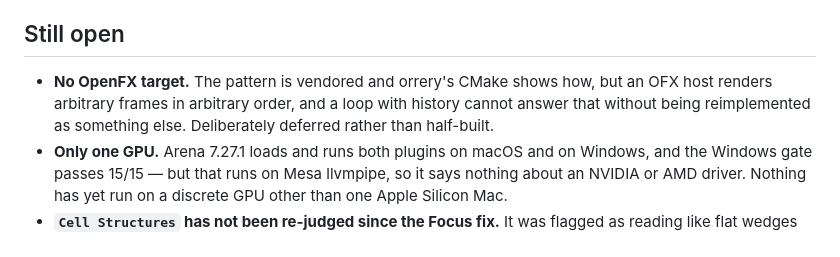
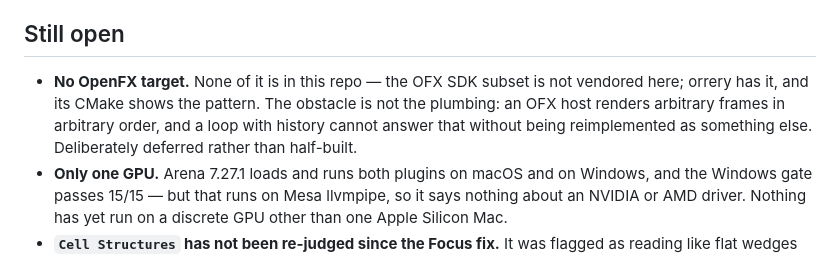
Before and after one commit to stoatworks-labs/escapement, a Markdown page: docs/NOTES.md, the part around the change. GitHub-like rendering.

```diff
--- a/docs/NOTES.md
+++ b/docs/NOTES.md
@@ -369,10 +369,11 @@ tail always violates. Verified by zeroing one and watching it fail.
 
 ## Still open
 
-- **No OpenFX target.** The pattern is vendored and orrery's CMake shows how,
-  but an OFX host renders arbitrary frames in arbitrary order, and a loop with
-  history cannot answer that without being reimplemented as something else.
-  Deliberately deferred rather than half-built.
+- **No OpenFX target.** None of it is in this repo — the OFX SDK subset is not
+  vendored here; orrery has it, and its CMake shows the pattern. The obstacle is
+  not the plumbing: an OFX host renders arbitrary frames in arbitrary order, and
+  a loop with history cannot answer that without being reimplemented as
+  something else. Deliberately deferred rather than half-built.
 - **Only one GPU.** Arena 7.27.1 loads and runs both plugins on macOS and on
   Windows, and the Windows gate passes 15/15 — but that runs on Mesa llvmpipe,
   so it says nothing about an NVIDIA or AMD driver. Nothing has yet run on a
```
Also changed, not shown: CLAUDE.md (+6 -4 lines).
